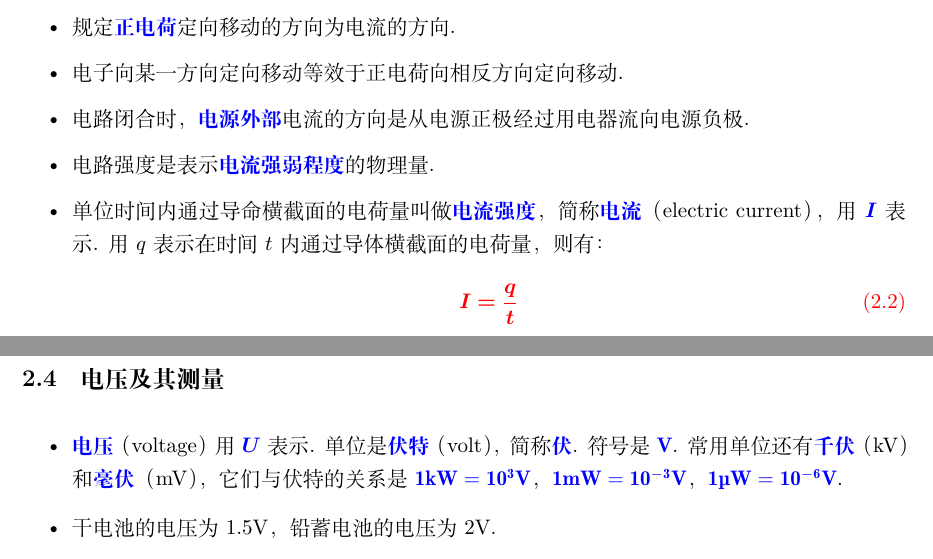
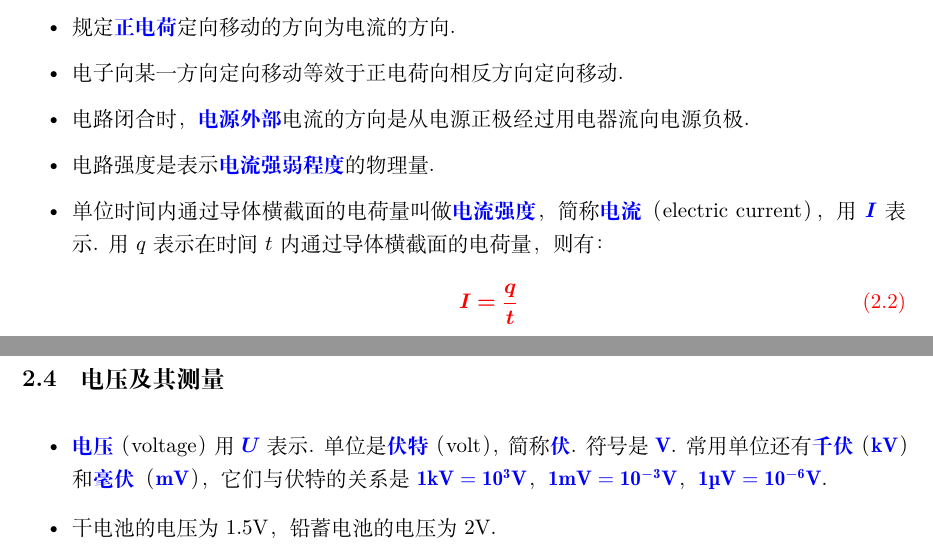
Before and after one commit to tder6/Physics, a LaTeX book (main.tex, which reads electromagnetics/circuit.tex): two parts of pages 18 and 19 of 19, joined at a grey line, cut so that both start at the same text. Compiled offline with XeLaTeX.

Commit message:
fix details

```diff
--- a/electromagnetics/circuit.tex
+++ b/electromagnetics/circuit.tex
@@ -33,7 +33,7 @@
 \item 电子向某一方向定向移动等效于正电荷向相反方向定向移动.
 \item 电路闭合时，\blue{电源外部}电流的方向是从电源正极经过用电器流向电源负极.
 \item 电路强度是表示\blue{电流强弱程度}的物理量.
-\item 单位时间内通过导命横截面的电荷量叫做\blue{电流强度}，简称\blue{电流}（electric current），用 \blue{$\bm I$} 表示. 用 $q$ 表示在时间 $t$ 内通过导体横截面的电荷量，则有：
+\item 单位时间内通过导体横截面的电荷量叫做\blue{电流强度}，简称\blue{电流}（electric current），用 \blue{$\bm I$} 表示. 用 $q$ 表示在时间 $t$ 内通过导体横截面的电荷量，则有：
 \mathline{I=\frac qt}
 \item 在国际单位制中，电流的单位是\blue{安培}（ampere），简称\blue{安}. 符号是 \blue{$\bf A$}. \blue{$\bf 1A=1C/s$}. 常用单位还有\blue{毫安}（\blue{$\bf mA$}）和\blue{微安}（\blue{$\bf\textmu A$}），它们与安培的关系是 \blue{$\bf1mA=10^{-3}A$}，\blue{$\bf1\textmu A=10^{-6}A$}.
 \item 导体的横截面积为 $S$，\blue{自由电子数密度}（单位体积内的自由电子数）为 $n$，自由电子定向移动的平均速率为 $v$，电子的电荷量为 $e$，则：
@@ -46,7 +46,7 @@ $$
 \subsection{电压及其测量}
 \vspace{10pt}
 \begin{itemize}
-\item \blue{电压}（voltage）用 \blue{$\bm U$} 表示. 单位是\blue{伏特}（volt），简称\blue{伏}. 符号是 \blue{$\bf V$}. 常用单位还有\blue{千伏}（kV）和\blue{毫伏}（mV），它们与伏特的关系是 \blue{$\bf1kW=10^3V$}，\blue{$\bf1mW=10^{-3}V$}，\blue{$\bf1\textmu W=10^{-6}V$}.
+\item \blue{电压}（voltage）用 \blue{$\bm U$} 表示. 单位是\blue{伏特}（volt），简称\blue{伏}. 符号是 \blue{$\bf V$}. 常用单位还有\blue{千伏}（\blue{$\bf kV$}）和\blue{毫伏}（\blue{$\bf mV$}），它们与伏特的关系是 \blue{$\bf1kV=10^3V$}，\blue{$\bf1mV=10^{-3}V$}，\blue{$\bf1\textmu V=10^{-6}V$}.
 \item 干电池的电压为 1.5V，铅蓄电池的电压为 2V.
 \item 测量电路中两点间电压大小的仪表叫做\blue{电压表}，符号是~{\Large\textcircled{\small V}}.
 \end{itemize}
```
Also changed, not shown: main.pdf.
